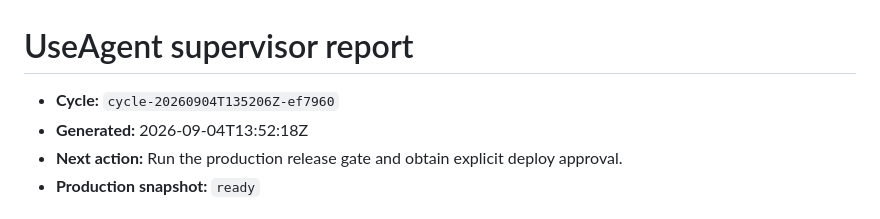
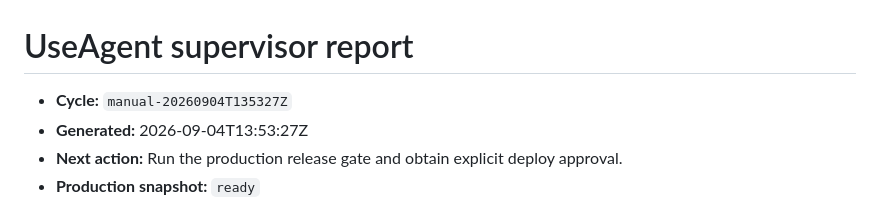
Before and after one commit to thuanlyt/UseAgent, a Markdown page: work/SUPERVISOR_REPORT.md, the part around the change. Drawn GitHub-style.

Commit message:
chore(useagent): refresh supervisor release snapshot

```diff
--- a/work/SUPERVISOR_REPORT.md
+++ b/work/SUPERVISOR_REPORT.md
@@ -1,7 +1,7 @@
 # UseAgent supervisor report
 
-- **Cycle:** `cycle-20260904T135206Z-ef7960`
-- **Generated:** 2026-09-04T13:52:18Z
+- **Cycle:** `manual-20260904T135327Z`
+- **Generated:** 2026-09-04T13:53:27Z
 - **Next action:** Run the production release gate and obtain explicit deploy approval.
 - **Production snapshot:** `ready`
 
```
Also changed, not shown: work/supervisor/LATEST_CYCLE.md (+2 -2 lines).
